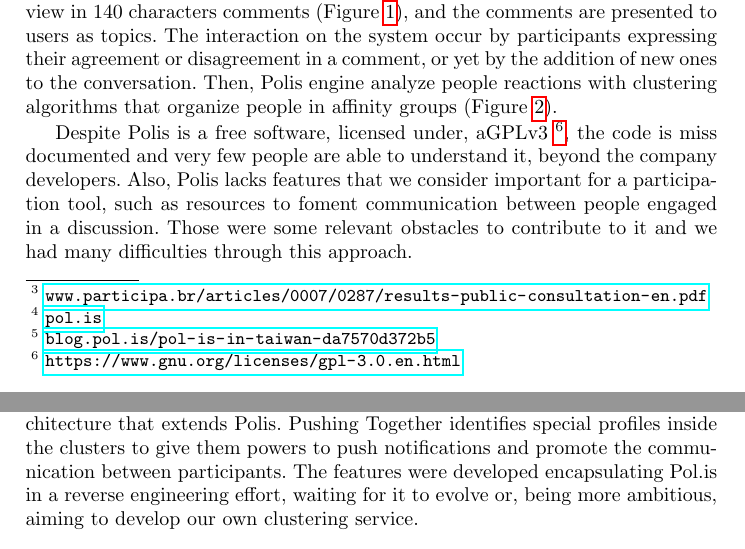
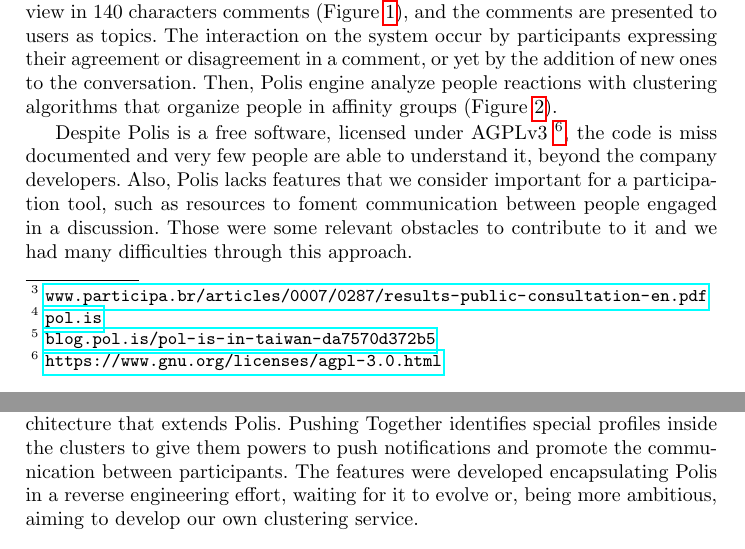
Before and after one commit to tallysmartins/ej-articles, a LaTeX paper (oss-tools-2017-ej/ej.tex): two parts of pages 2 and 3 of 4, joined at a grey line, cut so that both start at the same text. Compiled offline with pdfLaTeX.

Commit message:
Fix license link
Signed-off-by: Tallys Martins <tallysmartins@gmail.com>

```diff
--- a/oss-tools-2017-ej/ej.tex
+++ b/oss-tools-2017-ej/ej.tex
@@ -121,8 +121,8 @@
    \end{minipage}
  \end{figure}
 
-  Despite Polis is a free software, licensed under,
-aGPLv3 \footnote{\url{https://www.gnu.org/licenses/gpl-3.0.en.html}},
+  Despite Polis is a free software, licensed under
+AGPLv3 \footnote{\url{https://www.gnu.org/licenses/agpl-3.0.html}},
 the code is miss documented and
 very few people are able to understand it, beyond the company developers. Also,
 Polis lacks features that we consider important for a participation tool, such
@@ -134,7 +134,7 @@
 architecture that extends Polis.
 Pushing Together identifies special profiles inside the clusters to give them
 powers to push notifications and promote the communication between participants.
-The features were developed encapsulating Pol.is in a reverse engineering effort,
+The features were developed encapsulating Polis in a reverse engineering effort,
 waiting for it to evolve or, being more ambitious, aiming to develop our own clustering service.
 
 \section{The Pushing Together project}
```
